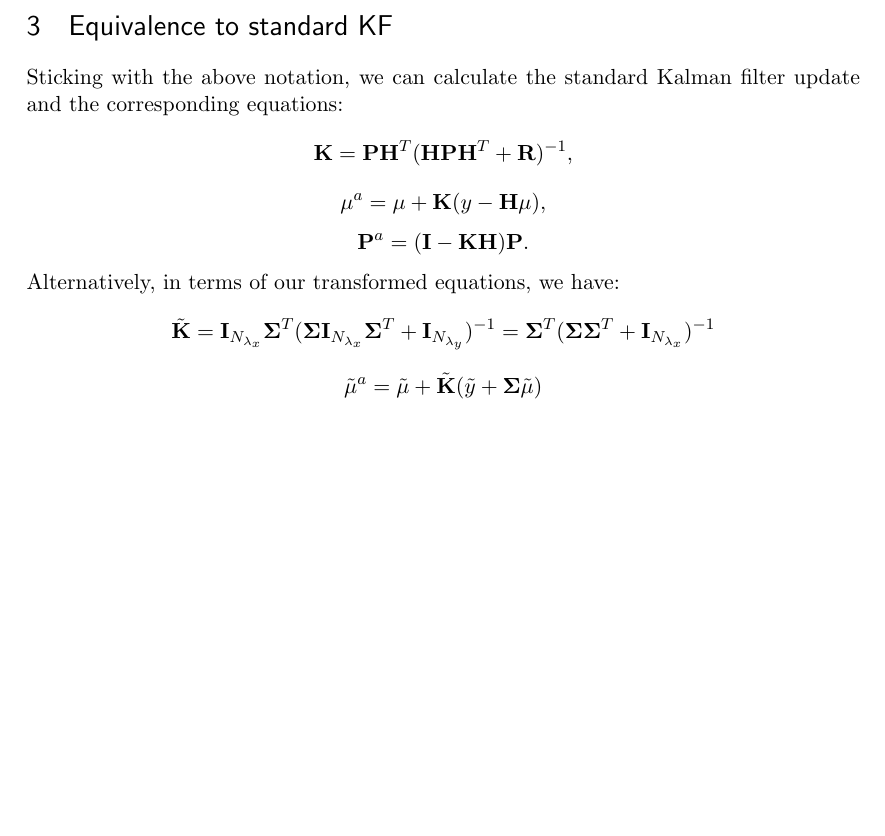
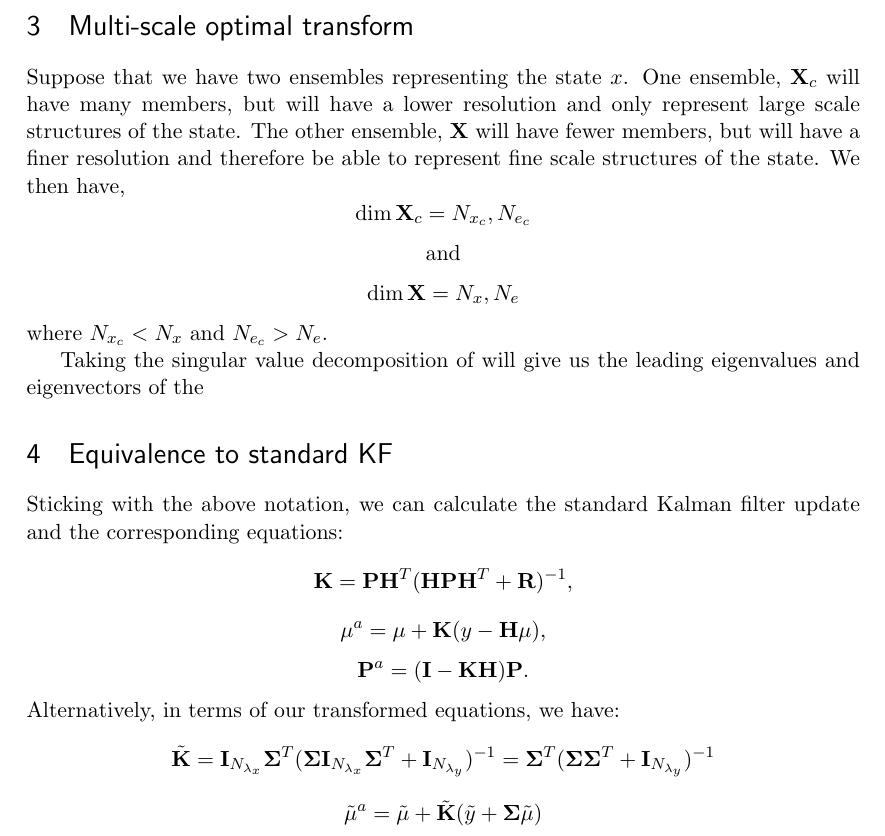
Before and after one commit to travisMharty/multi_loc, a LaTeX document (notes/trans_from_coarse.tex): part of page 3 of 3 before the commit and part of page 3 of 4 after it, cut at the place of the change, the shorter picture padded with empty space. Compiled offline with pdfLaTeX.

Commit message:
No major changes.

```diff
--- a/notes/trans_from_coarse.tex
+++ b/notes/trans_from_coarse.tex
@@ -226,7 +226,26 @@ $\mat{Q}_x$ are equal, then we have,
 We can therefore always recover the parts of $\mu$ that are removed
 because of the representation of $\mu$ in the column space of $\mat{Q}_x$.
 
+\section{Multi-scale optimal transform}
 
+Suppose that we have two ensembles representing the state $x$.
+One ensemble, $\mat{X}_c$ will have many members, but will have a lower
+resolution and only represent large scale structures of the state.
+The other ensemble, $\mat{X}$ will have fewer members, but will
+have a finer resolution and therefore be able to represent fine scale
+structures of the state.
+We then have,
+\[
+  \dim \mat{X}_c = N_{x_c}, N_{e_c}
+\]
+\[\text{and}\]
+\[
+  \dim \mat{X} = N_x, N_e
+\]
+where $N_{x_c} < N_x$ and $N_{e_c} > N_e$.
+
+Taking the singular value decomposition of will give us the
+leading eigenvalues and eigenvectors of the
 
 \section{Equivalence to standard KF}
 
@@ -245,7 +264,7 @@ Alternatively, in terms of our transformed equations, we have:
 \[
   \tilde{\mat{K}} = \mat{I}_{N_{\lambda_x}} \mat{\Sigma}^T ( \mat{\Sigma} \mat{I}_{N_{\lambda_x}}
   \mat{\Sigma}^T + \mat{I}_{N_{\lambda_y}})^{-1} = \mat{\Sigma}^T (\mat{\Sigma}
-  \mat{\Sigma}^T + \mat{I}_{N_{\lambda_x}})^{-1}
+  \mat{\Sigma}^T + \mat{I}_{N_{\lambda_y}})^{-1}
 \]
 \[
   \tilde{\mu}^a = \tilde{\mu} + \tilde{\mat{K}}(\tilde{y} + \mat{\Sigma} \tilde{\mu})
```
Also changed, not shown: notes/trans_from_coarse.pdf, notes/trans_from_coarse.tex (2 more changed lines), 3 other files.
